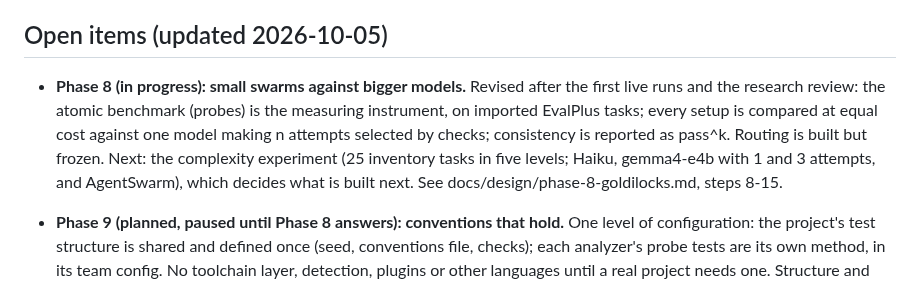
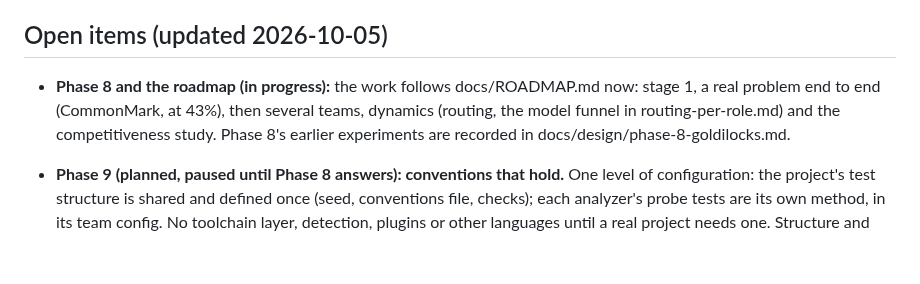
Before and after one commit to andreasatle/agentswarm, a Markdown page: docs/BACKLOG.md, the part around the change. Rendered like a GitHub page; blank space fills up the shorter version.

```diff
--- a/docs/BACKLOG.md
+++ b/docs/BACKLOG.md
@@ -16,7 +16,7 @@ Done and removed in the 2026-10-04 cleanup (each in its phase's design doc): rel
 
 ## Open items (updated 2026-10-05)
 
-- **Phase 8 (in progress): small swarms against bigger models.** Revised after the first live runs and the research review: the atomic benchmark (probes) is the measuring instrument, on imported EvalPlus tasks; every setup is compared at equal cost against one model making n attempts selected by checks; consistency is reported as pass^k. Routing is built but frozen. Next: the complexity experiment (25 inventory tasks in five levels; Haiku, gemma4-e4b with 1 and 3 attempts, and AgentSwarm), which decides what is built next. See docs/design/phase-8-goldilocks.md, steps 8-15.
+- **Phase 8 and the roadmap (in progress):** the work follows docs/ROADMAP.md now: stage 1, a real problem end to end (CommonMark, at 43%), then several teams, dynamics (routing, the model funnel in routing-per-role.md) and the competitiveness study. Phase 8's earlier experiments are recorded in docs/design/phase-8-goldilocks.md.
 - **Phase 9 (planned, paused until Phase 8 answers): conventions that hold.** One level of configuration: the project's test structure is shared and defined once (seed, conventions file, checks); each analyzer's probe tests are its own method, in its team config. No toolchain layer, detection, plugins or other languages until a real project needs one. Structure and conventions (a `pyproject.toml`, the `src/` layout, lint, types, architectural rules) become preset checks, a conventions file every model reads, and a judge question in shadow; the seed must pass its checks at creation, and `agentswarm new` writes a seed that does. See docs/design/phase-9-conventions.md. Due: right after Phase 8's runs, because they use the greeter seed this phase changes.
 
 - **Prove the active gate's false-promotion rate.** eval-3 (in sample) and eval-4 (held out) give 1/41 false promotions pooled and 0/16 held out. The 95% upper bound gets to 5% only at about 73 known promotions without error (about one per task). Add held-out tasks (or real outcomes) until then. Due: before relying on the active gate unattended.
```
Also changed, not shown: docs/design/routing-per-role.md (+11 -0 lines).
